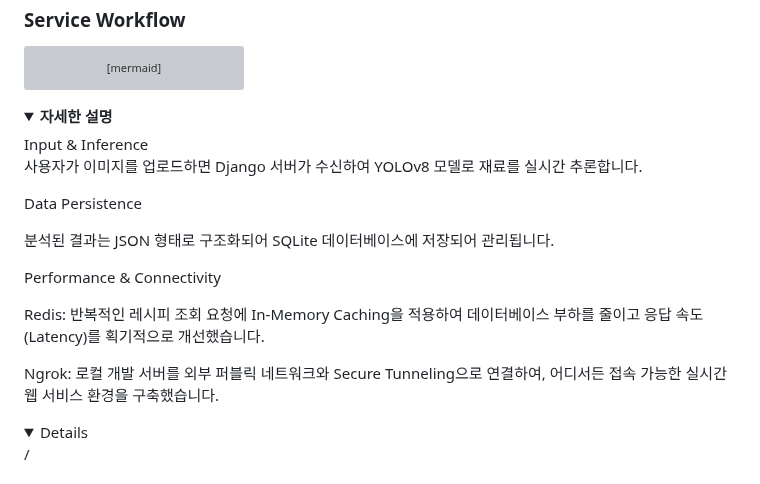
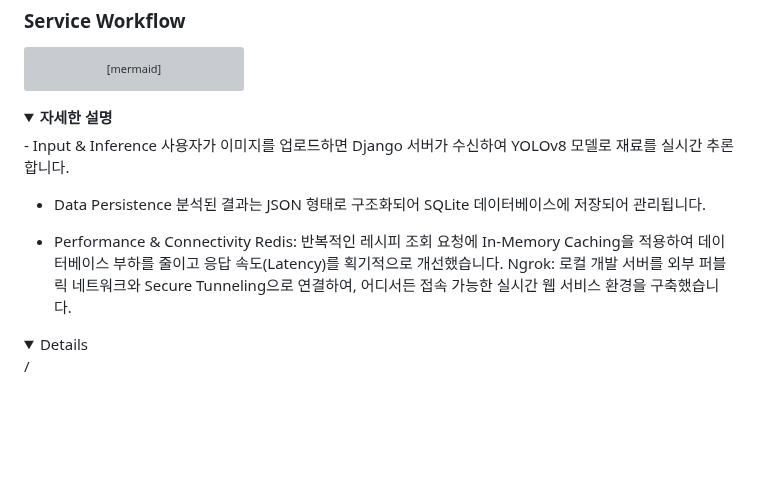
Before and after one commit to youngwoo28/smartcook-ai, a Markdown page: README.md, the part around the change. GitHub-like rendering; folded sections open; blank space fills up the shorter version; grey boxes are pictures that could not be loaded.

```diff
--- a/README.md
+++ b/README.md
@@ -60,19 +60,16 @@ graph TD
 
 <details>
   <summary><strong>자세한 설명 </strong></summary>
-  Input & Inference
-
+- Input & Inference
 사용자가 이미지를 업로드하면 Django 서버가 수신하여 YOLOv8 모델로 재료를 실시간 추론합니다.
 
-Data Persistence
-
+- Data Persistence
 분석된 결과는 JSON 형태로 구조화되어 SQLite 데이터베이스에 저장되어 관리됩니다.
 
-Performance & Connectivity
+- Performance & Connectivity
+Redis: 반복적인 레시피 조회 요청에 In-Memory Caching을 적용하여 데이터베이스 부하를 줄이고 응답 속도(Latency)를 획기적으로 개선했습니다.
+Ngrok: 로컬 개발 서버를 외부 퍼블릭 네트워크와 Secure Tunneling으로 연결하여, 어디서든 접속 가능한 실시간 웹 서비스 환경을 구축했습니다.
 
-Redis: 반복적인 레시피 조회 요청에 In-Memory Caching을 적용하여 데이터베이스 부하를 줄이고 응답 속도(Latency)를 획기적으로 개선했습니다.
-
-Ngrok: 로컬 개발 서버를 외부 퍼블릭 네트워크와 Secure Tunneling으로 연결하여, 어디서든 접속 가능한 실시간 웹 서비스 환경을 구축했습니다.
 <details>/
 
 <br/>
```
